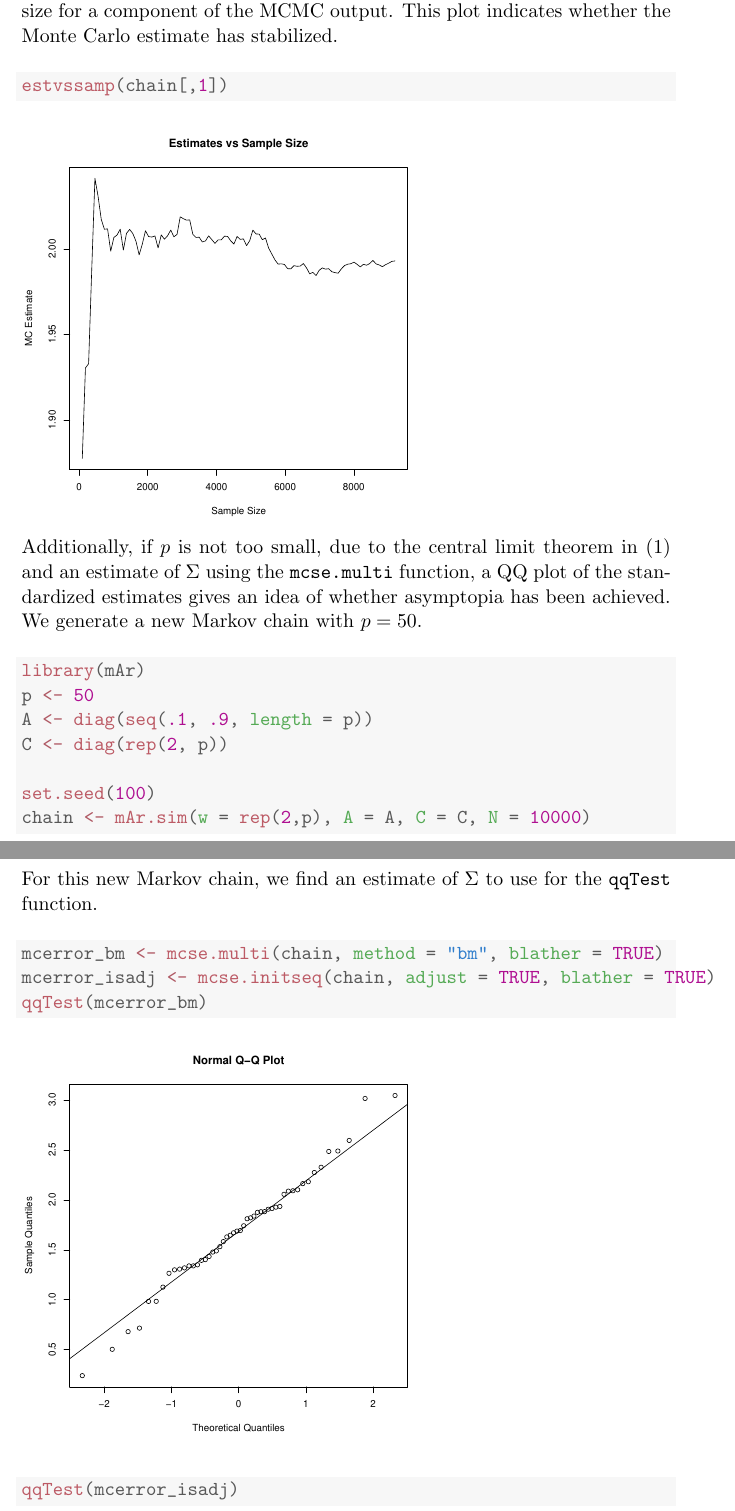
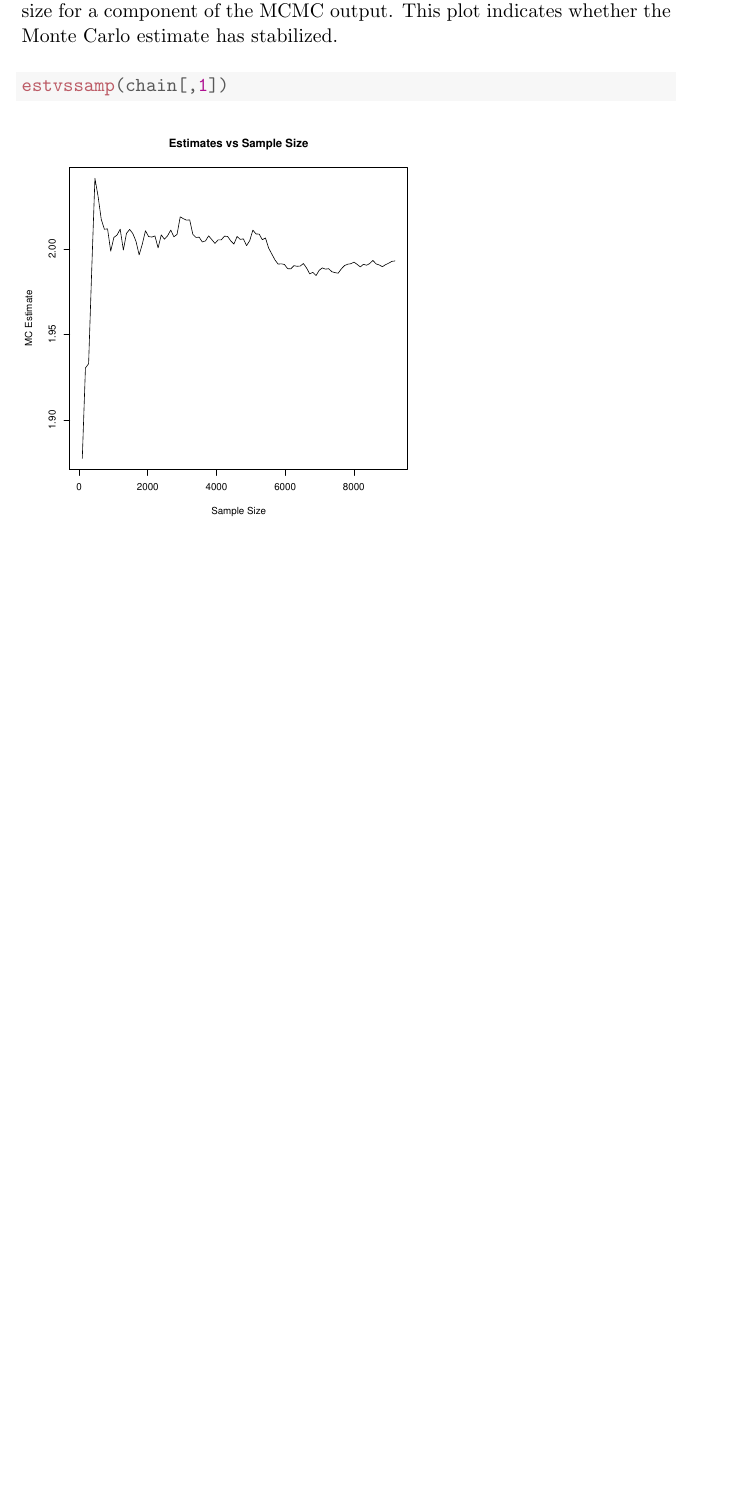
Before and after one commit to dvats/mcmcse, a LaTeX document (vignettes/mcmcse_vignette.tex): two parts of pages 13 and 14 of 16 before the commit and part of page 13 of 14 after it, the two joined at a grey line, cut so that both start at the same text, the shorter picture padded with empty space. The pictures show the PDF file vignettes/mcmcse_vignette.pdf that the author committed with the source.

Commit message:
removing qqTest and making confRegion into method for mcmcse

```diff
--- a/vignettes/mcmcse_vignette.tex
+++ b/vignettes/mcmcse_vignette.tex
@@ -581,44 +581,6 @@ The function \texttt{estvssamp} plots the Monte Carlo estimates versus the sampl
 
 \end{knitrout}
 
-Additionally, if $p$ is not too small, due to the central limit theorem in \eqref{eq:clt} and an estimate of $\Sigma$ using the \texttt{mcse.multi} function, a QQ plot of the standardized estimates gives an idea of whether asymptopia has been achieved.
-
-We generate a new Markov chain with $p = 50$.
-
-\begin{knitrout}
-\definecolor{shadecolor}{rgb}{0.969, 0.969, 0.969}\color{fgcolor}\begin{kframe}
-\begin{alltt}
-\hlkwd{library}\hlstd{(mAr)}
-\hlstd{p} \hlkwb{<-} \hlnum{50}
-\hlstd{A} \hlkwb{<-} \hlkwd{diag}\hlstd{(}\hlkwd{seq}\hlstd{(}\hlnum{.1}\hlstd{,} \hlnum{.9}\hlstd{,} \hlkwc{length} \hlstd{= p))}
-\hlstd{C} \hlkwb{<-} \hlkwd{diag}\hlstd{(}\hlkwd{rep}\hlstd{(}\hlnum{2}\hlstd{, p))}
-
-\hlkwd{set.seed}\hlstd{(}\hlnum{100}\hlstd{)}
-\hlstd{chain} \hlkwb{<-} \hlkwd{mAr.sim}\hlstd{(}\hlkwc{w} \hlstd{=} \hlkwd{rep}\hlstd{(}\hlnum{2}\hlstd{,p),} \hlkwc{A} \hlstd{= A,} \hlkwc{C} \hlstd{= C,} \hlkwc{N} \hlstd{=} \hlnum{10000}\hlstd{)}
-\end{alltt}
-\end{kframe}
-\end{knitrout}
-
-For this new Markov chain, we find an estimate of $\Sigma$ to use for the \texttt{qqTest} function.
-
-\begin{knitrout}
-\definecolor{shadecolor}{rgb}{0.969, 0.969, 0.969}\color{fgcolor}\begin{kframe}
-\begin{alltt}
-\hlstd{mcerror_bm} \hlkwb{<-} \hlkwd{mcse.multi}\hlstd{(chain,} \hlkwc{method} \hlstd{=} \hlstr{"bm"}\hlstd{,} \hlkwc{blather} \hlstd{=} \hlnum{TRUE}\hlstd{)}
-\hlstd{mcerror_isadj} \hlkwb{<-} \hlkwd{mcse.initseq}\hlstd{(chain,} \hlkwc{adjust} \hlstd{=} \hlnum{TRUE}\hlstd{,} \hlkwc{blather} \hlstd{=} \hlnum{TRUE}\hlstd{)}
-\hlkwd{qqTest}\hlstd{(mcerror_bm)}
-\end{alltt}
-\end{kframe}
-\includegraphics[width=8cm]{figure/qq-1}
-\begin{kframe}\begin{alltt}
-\hlkwd{qqTest}\hlstd{(mcerror_isadj)}
-\end{alltt}
-\end{kframe}
-\includegraphics[width=8cm]{figure/qq-2}
-
-\end{knitrout}
-
-Thus, we see here that the chain has reached not reached asymptopia.
 \bibliographystyle{apalike}
 \bibliography{mcse}
 
```
Also changed, not shown: inst/doc/mcmcse_vignette.pdf, vignettes/mcmcse_vignette.pdf, vignettes/mcmcse_vignette.tex (2 more changed lines), 6 other files.
